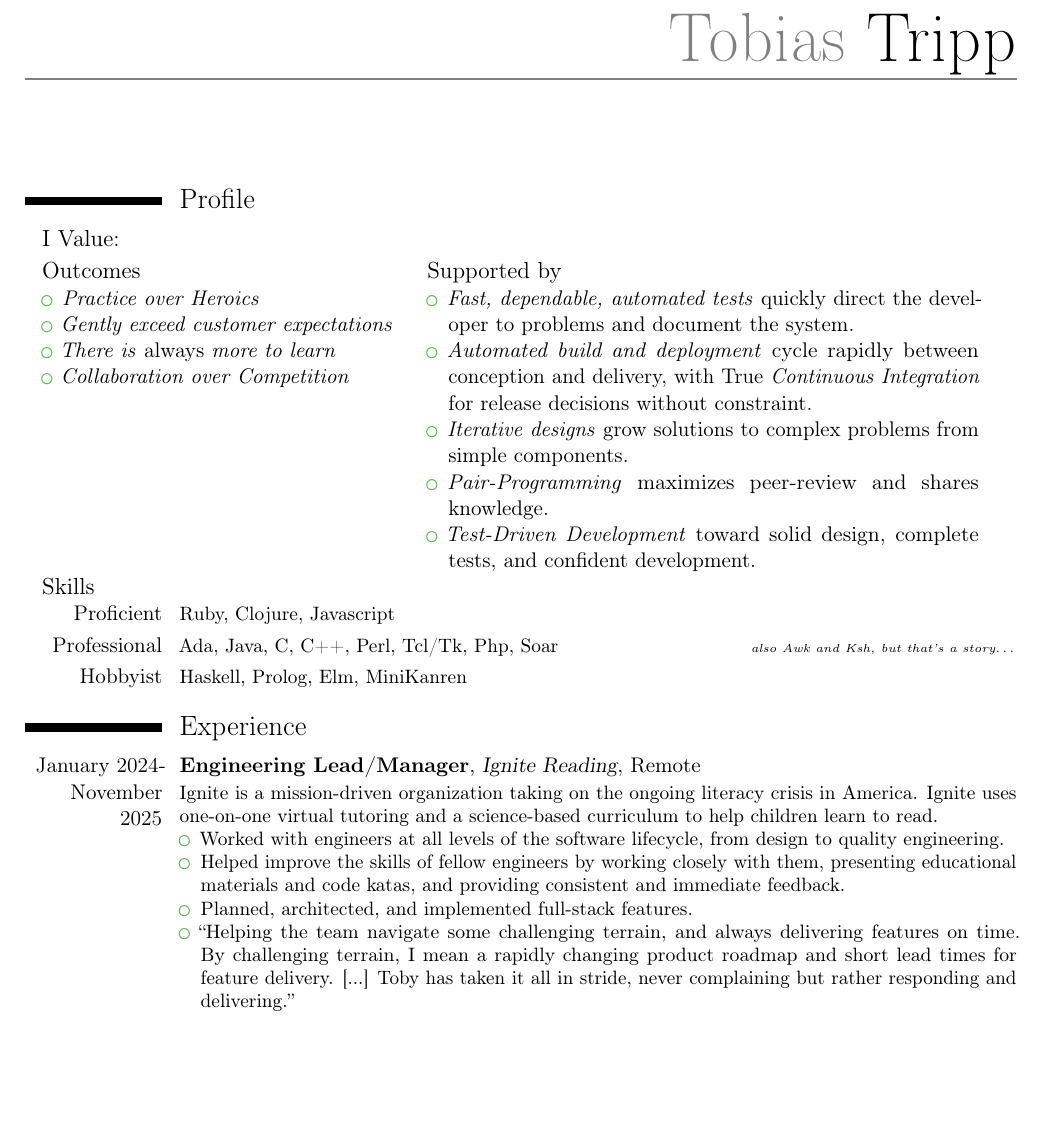
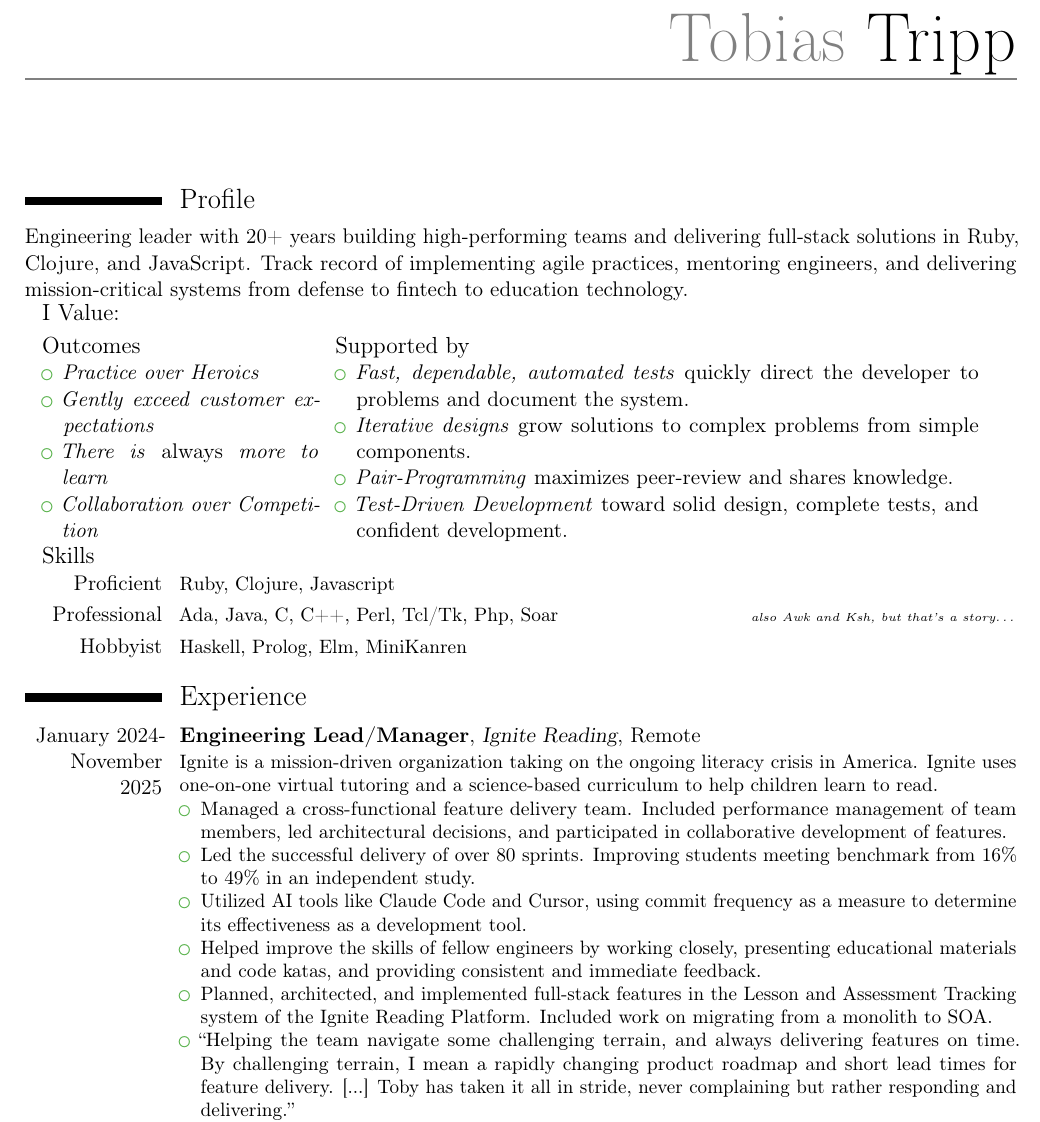
Before and after one commit to tobytripp/resume, a LaTeX CV (resume.tex): part of page 1 of 4, cut so that both start at the same text, the shorter picture padded with empty space. Compiled offline with pdfLaTeX.

Commit message:
Updates to profile and latest experience

```diff
--- a/resume.tex
+++ b/resume.tex
@@ -17,6 +17,7 @@
 
 \email{toby@tripp.net}
 \social[github]{tobytripp}
+\social[linkedin]{tobytripp}
 % \social[twitter]{tobytripp}
 
 \begin{document}
@@ -24,32 +25,37 @@
 
 \section{Profile}
 
+Engineering leader with 20+ years building high-performing teams and
+delivering full-stack solutions in Ruby, Clojure, and JavaScript. Track record
+of implementing agile practices, mentoring engineers, and delivering
+mission-critical systems from defense to fintech to education technology.
+
 \begin{minipage}{\textwidth}
   \setlength{\hintscolumnwidth}{0pt}
   \setlength{\maincolumnwidth}{\textwidth-1cm}
   \subsection{I Value:}
   \begin{cvcolumns}
-    \cvcolumn[0.4]{Outcomes}{%
+    \cvcolumn[0.3]{Outcomes}{%
       \begin{itemize}%
       \item \emph{Practice over Heroics}
       \item \emph{Gently exceed customer expectations}
       \item \emph{There is} always \emph{more to learn}
       \item \emph{Collaboration over Competition}
-    \end{itemize}}
+      \end{itemize}}
     \cvcolumn{Supported by}{%
       \begin{itemize}%
       \item \emph{Fast, dependable, automated tests} quickly direct the
         developer to problems and document the system.
-      \item \emph{Automated build and deployment} cycle rapidly between
-        conception and delivery, with True \emph{Continuous
-          Integration} for release decisions without constraint.
+      % \item \emph{Automated build and deployment} cycle rapidly between
+      %   conception and delivery, with True \emph{Continuous
+      %     Integration} for release decisions without constraint.
       \item \emph{Iterative designs} grow solutions to complex problems
         from simple components.
-      \item \emph{Pair-Programming} maximizes peer-review
-        and shares knowledge.
+      \item \emph{Pair-Programming} maximizes peer-review and shares
+        knowledge.
       \item \emph{Test-Driven Development} toward solid design, complete tests,
         and confident development.
-    \end{itemize}}
+      \end{itemize}}
   \end{cvcolumns}
 \end{minipage}
 
@@ -67,17 +73,25 @@
 
 %\cventry{year--year}{Degree}{Institution}{City}{\textit{Grade}}{Description}
 \cventry{January 2024-\\November 2025} {Engineering Lead/Manager} {Ignite
-  Reading} {Remote} {} { %
+  Reading} {Remote}{}{ %
   Ignite is a mission-driven organization taking on the ongoing literacy
   crisis in America.  Ignite uses one-on-one virtual tutoring and a
-  science-based curriculum to help children learn to read.
+  science-based curriculum to help children learn to read. {}
   \begin{itemize}
-  \item Worked with engineers at all levels of the software lifecycle, from
-    design to quality engineering.
-  \item Helped improve the skills of fellow engineers by working closely with
-    them, presenting educational materials and code katas, and providing
-    consistent and immediate feedback.
-  \item Planned, architected, and implemented full-stack features.
+  \item Managed a cross-functional feature delivery team.  Included
+    performance management of team members, led architectural decisions, and
+    participated in collaborative development of features.
+  \item Led the successful delivery of over 80 sprints.  Improving students
+    meeting benchmark from 16\% to 49\% in an independent study.
+  \item Utilized AI tools like Claude Code and Cursor, using commit
+    frequency as a measure to determine its effectiveness as a development
+    tool.
+  \item Helped improve the skills of fellow engineers by working closely,
+    presenting educational materials and code katas, and providing consistent
+    and immediate feedback.
+  \item Planned, architected, and implemented full-stack features in the
+    Lesson and Assessment Tracking system of the Ignite Reading Platform.
+    Included work on migrating from a monolith to SOA.
   \item “Helping the team navigate some challenging terrain, and always
     delivering features on time.  By challenging terrain, I mean a rapidly
     changing product roadmap and short lead times for feature delivery.  [...]
```
Also changed, not shown: resume.pdf, 1 other file.
